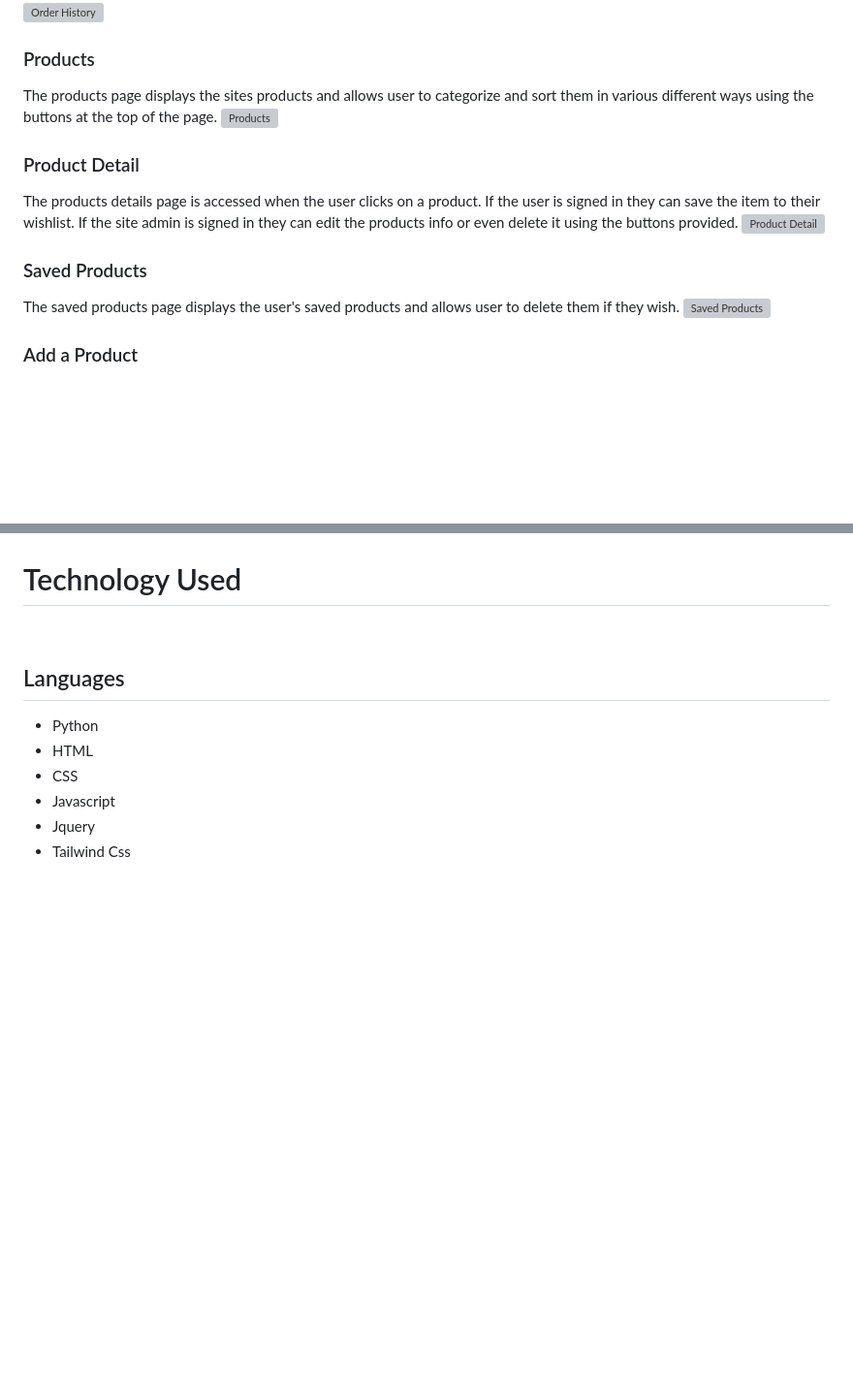
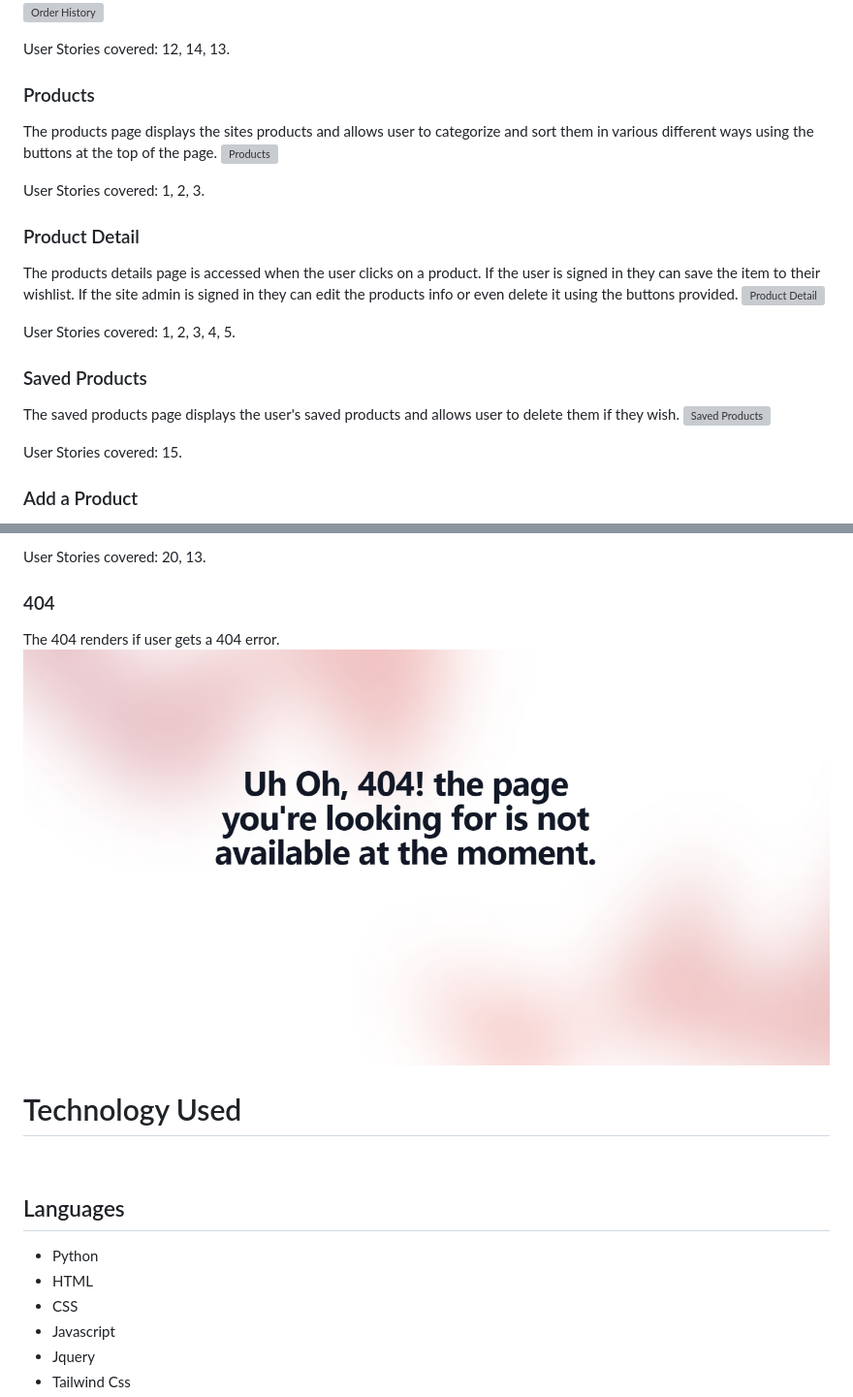
Before and after one commit to Mcdaid101/Foot-Galaxy, a Markdown page: README.md, 2 parts joined by grey strips. Shown at 97% size. Drawn GitHub-style; pictures changed too: static/images/404.png (added); blank space fills up the shorter version; grey boxes are pictures that could not be loaded.

```diff
--- a/README.md
+++ b/README.md
@@ -176,17 +211,33 @@ The profile page is only access if a user is logged in. It contains the users pa
 ![Profile](static/images/profile.png)
 ![Order History](static/images/orderhistory.png)
 
+User Stories covered:
+12, 14, 13.
+<br>
+
 ### Products
 The products page displays the sites products and allows user to categorize and sort them in various different ways using the buttons at the top of the page.
 ![Products](static/images/products.png)
+
+User Stories covered:
+1, 2, 3.
+<br>
 
 ### Product Detail
 The products details page is accessed when the user clicks on a product. If the user is signed in they can save the item to their wishlist. If the site admin is signed in they can edit the products info or even delete it using the buttons provided.
 ![Product Detail](static/images/productdetail.png)
 
+User Stories covered:
+1, 2, 3, 4, 5.
+<br>
+
 ### Saved Products
 The saved products page displays the user's saved products and allows user to delete them if they wish.
 ![Saved Products](static/images/saveproduct.png)
+
+User Stories covered:
+ 15.
+<br>
 
 ### Add a Product
 The add product view is only accessible for the site admin via the nav bar.
@@ -219,3 +319,10 @@ The FAQS page answers any common questions about the site and provides a returns
+User Stories covered:
+20, 13.
+<br>
+
+### 404
+The 404 renders if user gets a 404 error.
+![404](static/images/404.png)
 
 # Technology Used
 <br>
```
Also changed, not shown: other parts of README.md (+86 -2 lines), static/images/reviews.png (added), static/images/signin.png (added), static/images/signup.png (added).
